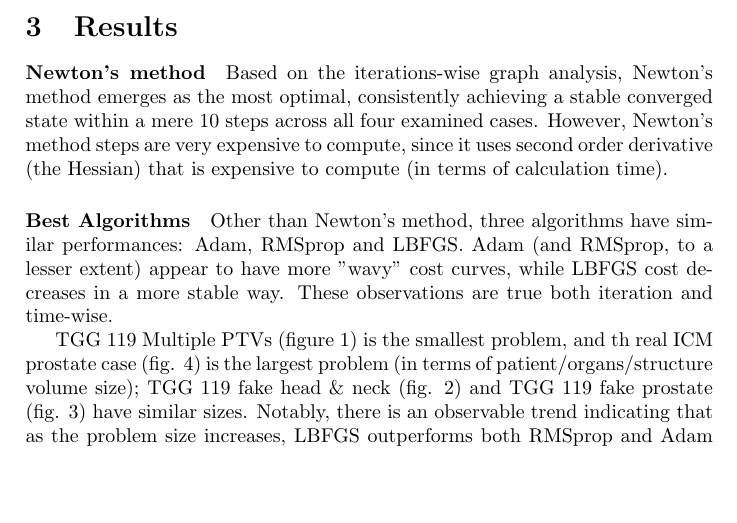
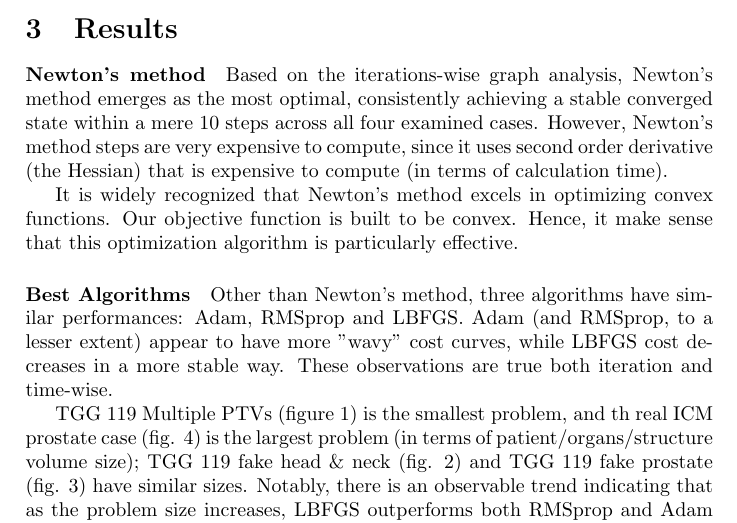
Before and after one commit to pauldubois98/DosimetryOptimizerComparison, a LaTeX paper (optimizers_comparison.tex): part of page 6 of 13, cut so that both start at the same text, the shorter picture padded with empty space. Compiled offline with pdfLaTeX.

Commit message:
added Newton's convex §

```diff
--- a/optimizers_comparison.tex
+++ b/optimizers_comparison.tex
@@ -214,6 +214,10 @@
 	Based on the iterations-wise graph analysis, Newton's method emerges as the most optimal, consistently achieving a stable converged state within a mere 10 steps across all four examined cases.
 	However, Newton's method steps are very expensive to compute, since it uses second order derivative (the Hessian) that is expensive to compute (in terms of calculation time).
 
+	It is widely recognized that Newton's method excels in optimizing convex functions.
+	Our objective function is built to be convex.
+	Hence, it make sense that this optimization algorithm is particularly effective.
+
 	\paragraph{Best Algorithms}
 	Other than Newton's method, three algorithms have similar performances: Adam, RMSprop and LBFGS.
 	Adam (and RMSprop, to a lesser extent) appear to have more "wavy" cost curves, while LBFGS cost decreases in a more stable way.
```
Also changed, not shown: optimizers_comparison.pdf.
